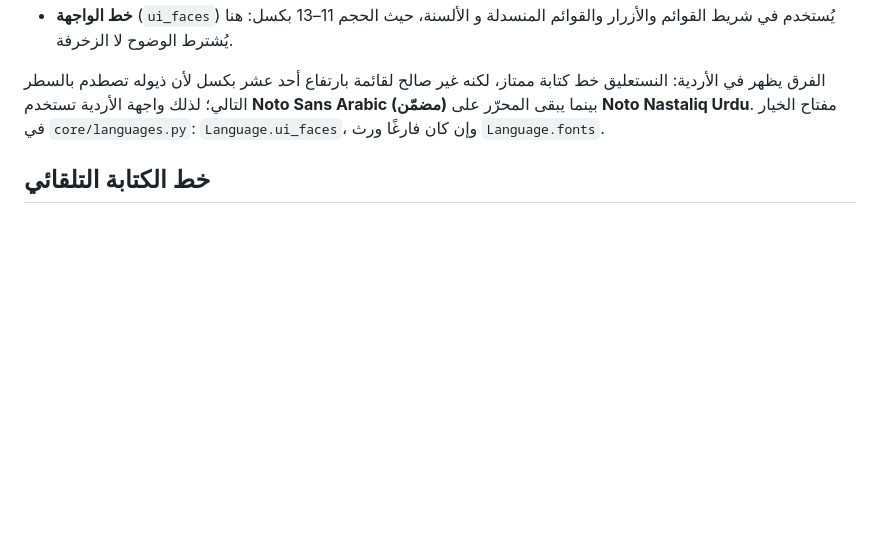
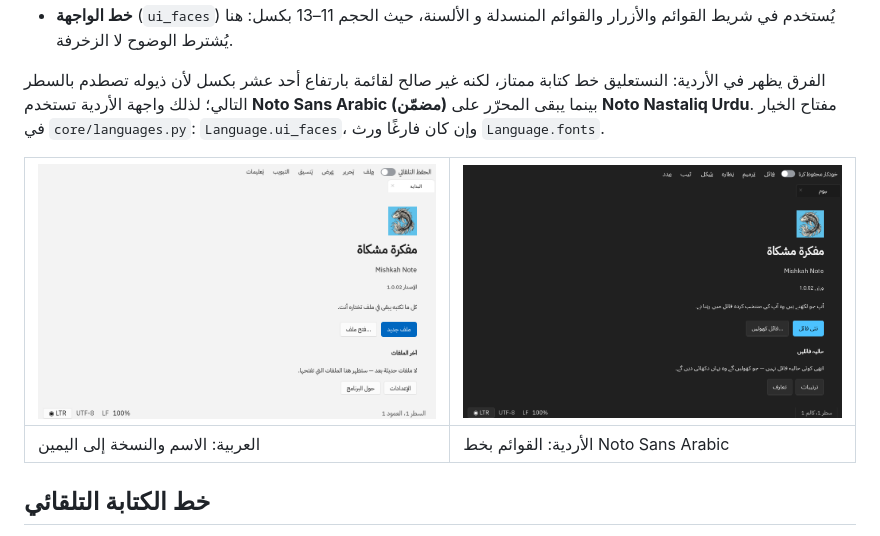
Before and after one commit to bifa90/Mishkah-Note, a Markdown page: docs/FONTS.md, the part around the change. Drawn GitHub-style; pictures changed too: docs/screenshots/home-arabic.png (added), docs/screenshots/home-urdu.png (added); blank space fills up the shorter version.

```diff
--- a/docs/FONTS.md
+++ b/docs/FONTS.md
@@ -14,6 +14,10 @@
 **Noto Sans Arabic (مضمّن)** بينما يبقى المحرّر على **Noto Nastaliq Urdu**.
 مفتاح الخيار في `core/languages.py`: `Language.ui_faces`، وإن كان فارغًا
 ورث `Language.fonts`.
+
+| ![صفحة البداية بالعربية: الكتلة على اليمين](screenshots/home-arabic.png) | ![صفحة البداية بالأردية: قوائم بخط Sans](screenshots/home-urdu.png) |
+|---|---|
+| العربية: الاسم والنسخة إلى اليمين | الأردية: القوائم بخط Noto Sans Arabic |
 
 ## خط الكتابة التلقائي
 
```
Also changed, not shown: README.md (+8 -0 lines), docs/DEVELOPMENT.md (+1 -1 lines), 2 other files.
